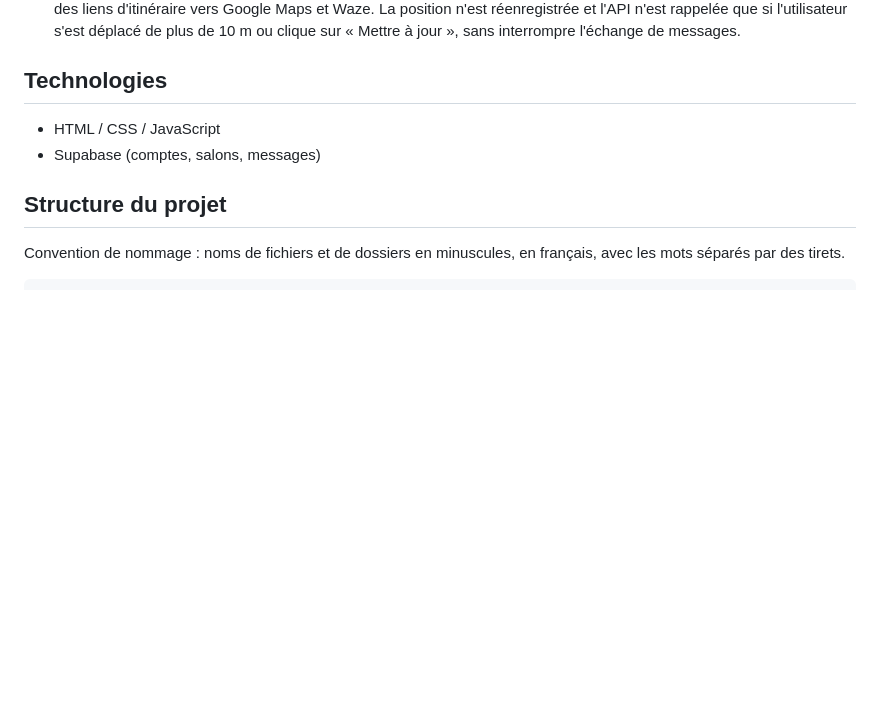
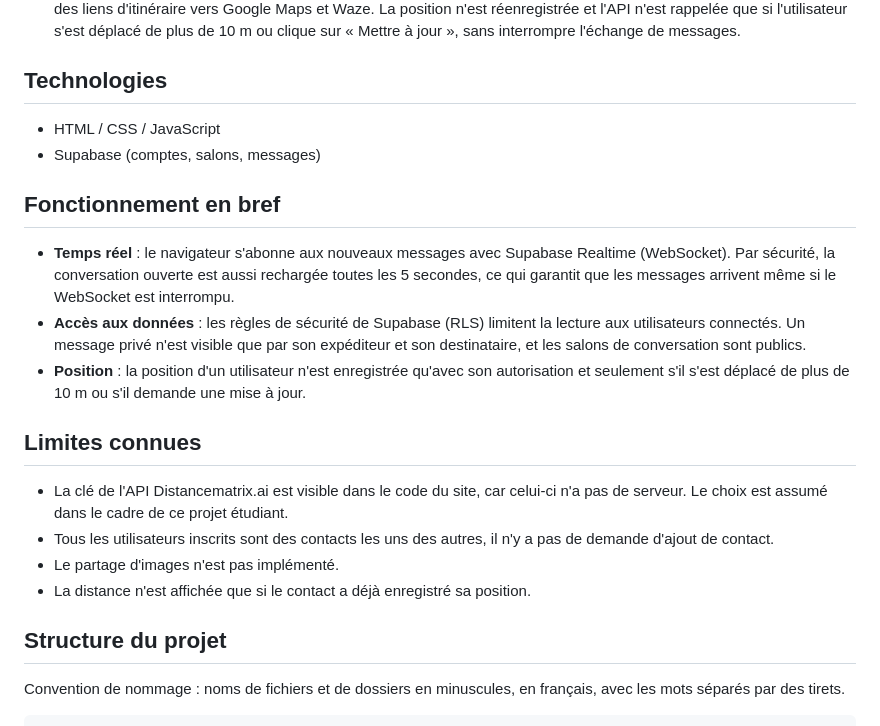
Before and after one commit to MaleauBSN/messagerie-fil-rouge, a Markdown page: README.md, the part around the change. Drawn GitHub-style; blank space fills up the shorter version.

Commit message:
Ajout du fonctionnement et des limites connues dans le README
Co-authored-by: WilliamLefebvreAlma <williamlefebvrealma@hotmail.com>

```diff
--- a/README.md
+++ b/README.md
@@ -32,6 +32,19 @@ Wallo est une messagerie instantanée Web permettant d'échanger des messages te
 - HTML / CSS / JavaScript
 - Supabase (comptes, salons, messages)
 
+## Fonctionnement en bref
+
+- **Temps réel** : le navigateur s'abonne aux nouveaux messages avec Supabase Realtime (WebSocket). Par sécurité, la conversation ouverte est aussi rechargée toutes les 5 secondes, ce qui garantit que les messages arrivent même si le WebSocket est interrompu.
+- **Accès aux données** : les règles de sécurité de Supabase (RLS) limitent la lecture aux utilisateurs connectés. Un message privé n'est visible que par son expéditeur et son destinataire, et les salons de conversation sont publics.
+- **Position** : la position d'un utilisateur n'est enregistrée qu'avec son autorisation et seulement s'il s'est déplacé de plus de 10 m ou s'il demande une mise à jour.
+
+## Limites connues
+
+- La clé de l'API Distancematrix.ai est visible dans le code du site, car celui-ci n'a pas de serveur. Le choix est assumé dans le cadre de ce projet étudiant.
+- Tous les utilisateurs inscrits sont des contacts les uns des autres, il n'y a pas de demande d'ajout de contact.
+- Le partage d'images n'est pas implémenté.
+- La distance n'est affichée que si le contact a déjà enregistré sa position.
+
 ## Structure du projet
 
 Convention de nommage : noms de fichiers et de dossiers en minuscules, en français, avec les mots séparés par des tirets.
```
